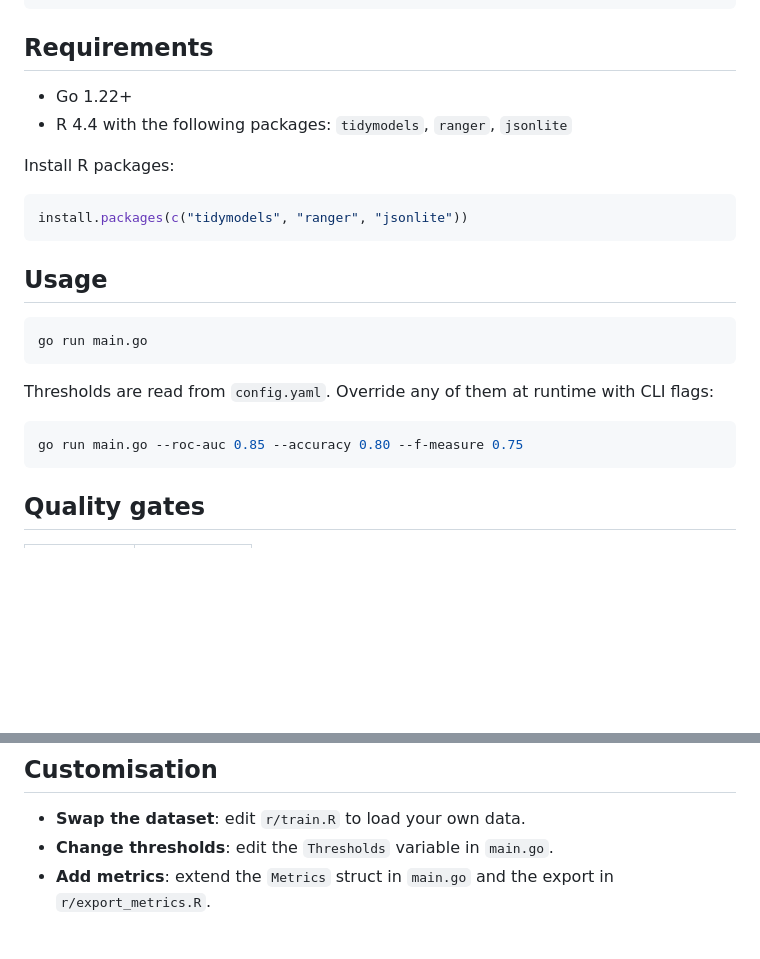
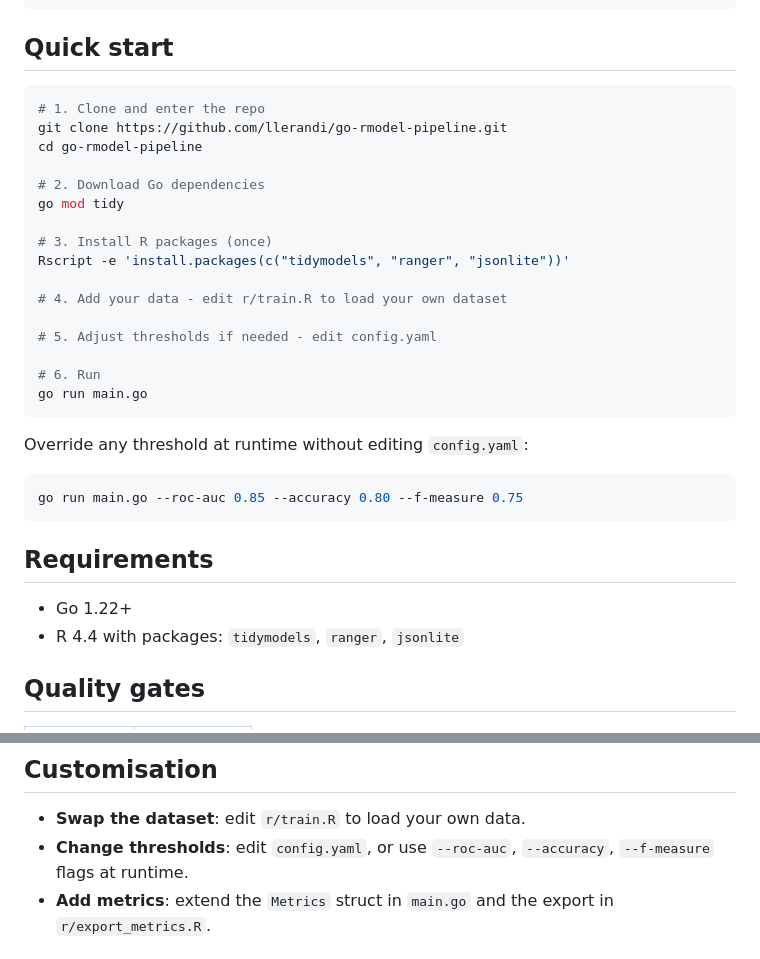
Before and after one commit to llerandi/go-rmodel-pipeline, a Markdown page: README.md, 2 parts joined by grey strips. Rendered like a GitHub page; blank space fills up the shorter version.

Commit message:
docs(readme): add quick start section and fix customisation

````diff
--- a/README.md
+++ b/README.md
@@ -16,27 +16,37 @@ go run main.go
     └── Go reads metrics.json → checks thresholds → exit 0 / exit 1
 ```
 
-## Requirements
-
-- Go 1.22+
-- R 4.4 with the following packages: `tidymodels`, `ranger`, `jsonlite`
-
-Install R packages:
-```r
-install.packages(c("tidymodels", "ranger", "jsonlite"))
-```
-
-## Usage
+## Quick start
 
 ```bash
+# 1. Clone and enter the repo
+git clone https://github.com/llerandi/go-rmodel-pipeline.git
+cd go-rmodel-pipeline
+
+# 2. Download Go dependencies
+go mod tidy
+
+# 3. Install R packages (once)
+Rscript -e 'install.packages(c("tidymodels", "ranger", "jsonlite"))'
+
+# 4. Add your data - edit r/train.R to load your own dataset
+
+# 5. Adjust thresholds if needed - edit config.yaml
+
+# 6. Run
 go run main.go
 ```
 
-Thresholds are read from `config.yaml`. Override any of them at runtime with CLI flags:
+Override any threshold at runtime without editing `config.yaml`:
 
 ```bash
 go run main.go --roc-auc 0.85 --accuracy 0.80 --f-measure 0.75
 ```
+
+## Requirements
+
+- Go 1.22+
+- R 4.4 with packages: `tidymodels`, `ranger`, `jsonlite`
 
 ## Quality gates
 
@@ -64,7 +74,7 @@ If any metric falls below its threshold, the pipeline exits with code 1 - making
 ## Customisation
 
 - **Swap the dataset**: edit `r/train.R` to load your own data.
-- **Change thresholds**: edit the `Thresholds` variable in `main.go`.
+- **Change thresholds**: edit `config.yaml`, or use `--roc-auc`, `--accuracy`, `--f-measure` flags at runtime.
 - **Add metrics**: extend the `Metrics` struct in `main.go` and the export in `r/export_metrics.R`.
 
 ## Roadmap
````
